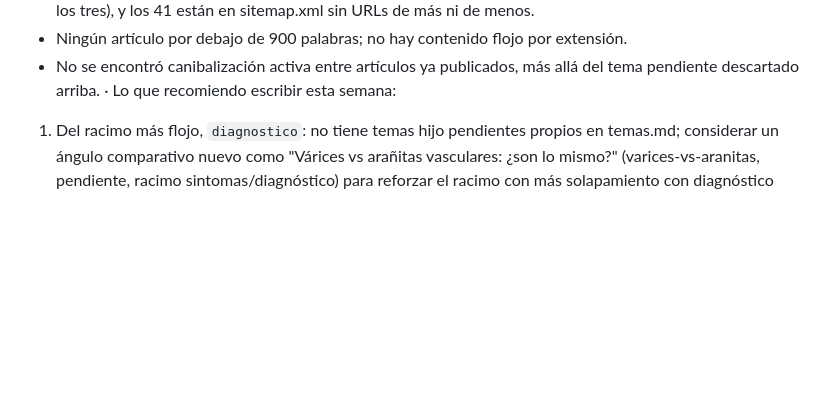
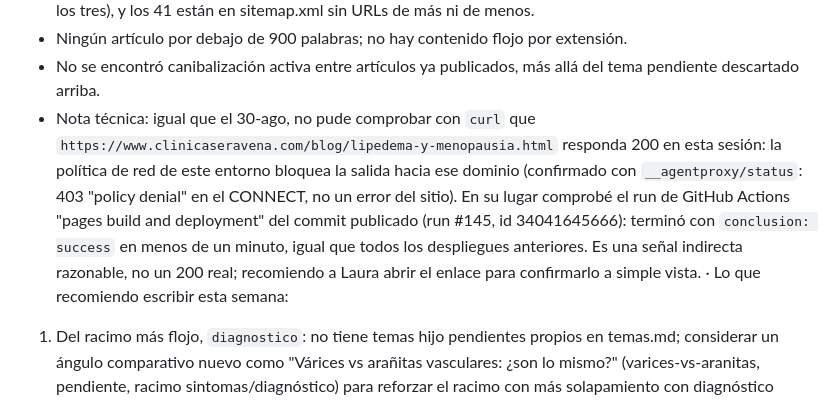
Before and after one commit to lauramesaz/SERAVENA, a Markdown page: _agente-blog/registro.md, the part around the change. GitHub-like rendering; blank space fills up the shorter version.

Commit message:
blog: nota técnica sobre verificación de publicación en la revisión semanal
Co-Authored-By: Claude Sonnet 5 <noreply@anthropic.com>
Claude-Session: https://claude.ai/code/session_01Utm3pzLyNv27YLgvC2h6dX

```diff
--- a/_agente-blog/registro.md
+++ b/_agente-blog/registro.md
@@ -133,6 +133,7 @@ Semana del 6-sep-2026
   - Todos los 41 artículos tienen canonical, FAQPage, MedicalWebPage y BreadcrumbList (JSON-LD válido en los tres), y los 41 están en sitemap.xml sin URLs de más ni de menos.
   - Ningún artículo por debajo de 900 palabras; no hay contenido flojo por extensión.
   - No se encontró canibalización activa entre artículos ya publicados, más allá del tema pendiente descartado arriba.
+  - Nota técnica: igual que el 30-ago, no pude comprobar con `curl` que `https://www.clinicaseravena.com/blog/lipedema-y-menopausia.html` responda 200 en esta sesión: la política de red de este entorno bloquea la salida hacia ese dominio (confirmado con `__agentproxy/status`: 403 "policy denial" en el CONNECT, no un error del sitio). En su lugar comprobé el run de GitHub Actions "pages build and deployment" del commit publicado (run #145, id 34041645666): terminó con `conclusion: success` en menos de un minuto, igual que todos los despliegues anteriores. Es una señal indirecta razonable, no un 200 real; recomiendo a Laura abrir el enlace para confirmarlo a simple vista.
 · Lo que recomiendo escribir esta semana:
   1. Del racimo más flojo, `diagnostico`: no tiene temas hijo pendientes propios en temas.md; considerar un ángulo comparativo nuevo como "Várices vs arañitas vasculares: ¿son lo mismo?" (varices-vs-aranitas, pendiente, racimo sintomas/diagnóstico) para reforzar el racimo con más solapamiento con diagnóstico diferencial.
   2. "Señales de lipedema que el médico de primer contacto debe reconocer" (senales-lipedema-primer-contacto, pendiente desde hace varias semanas), para no dejar parado el racimo de profesionales de la salud.
```
